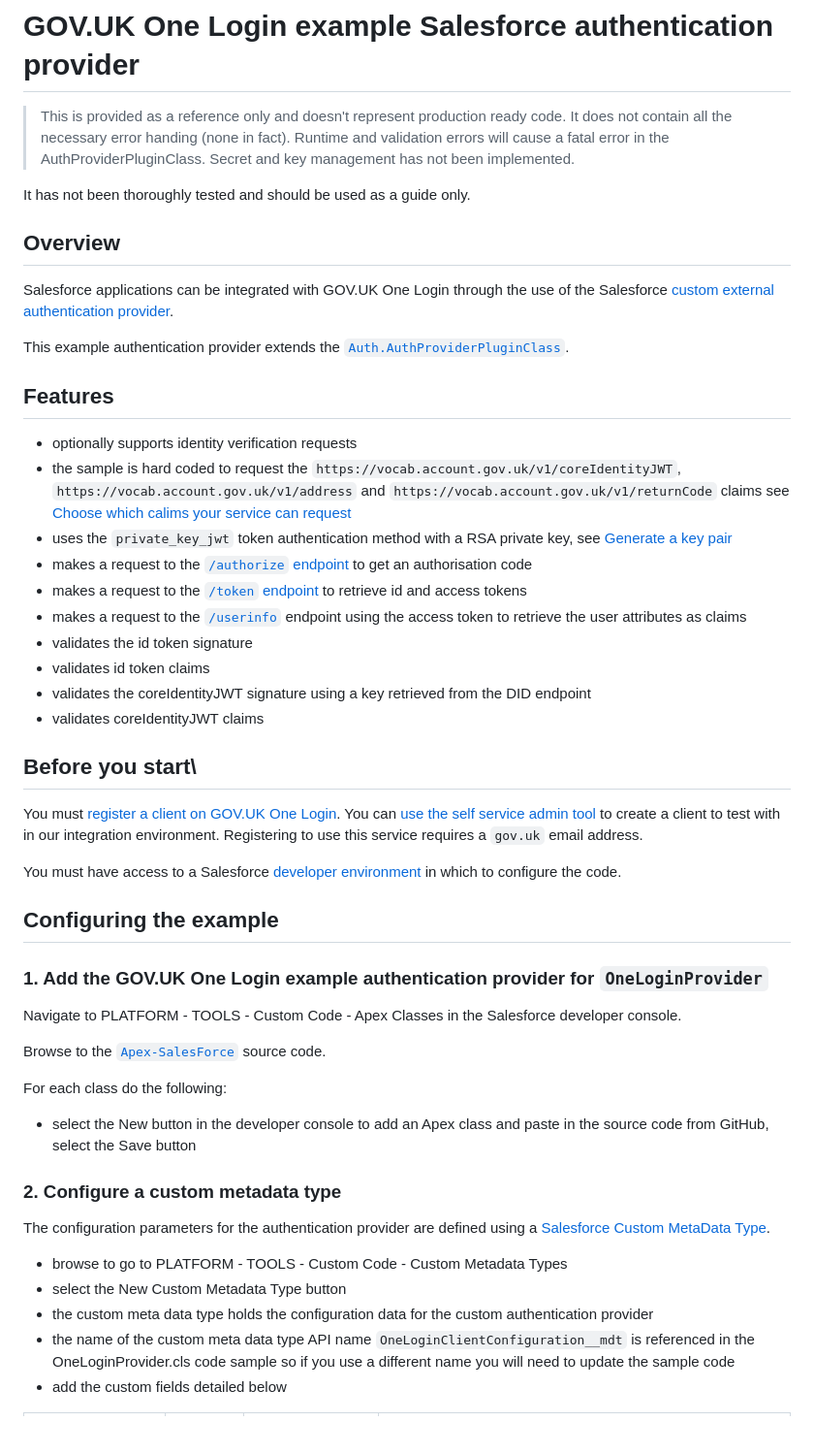
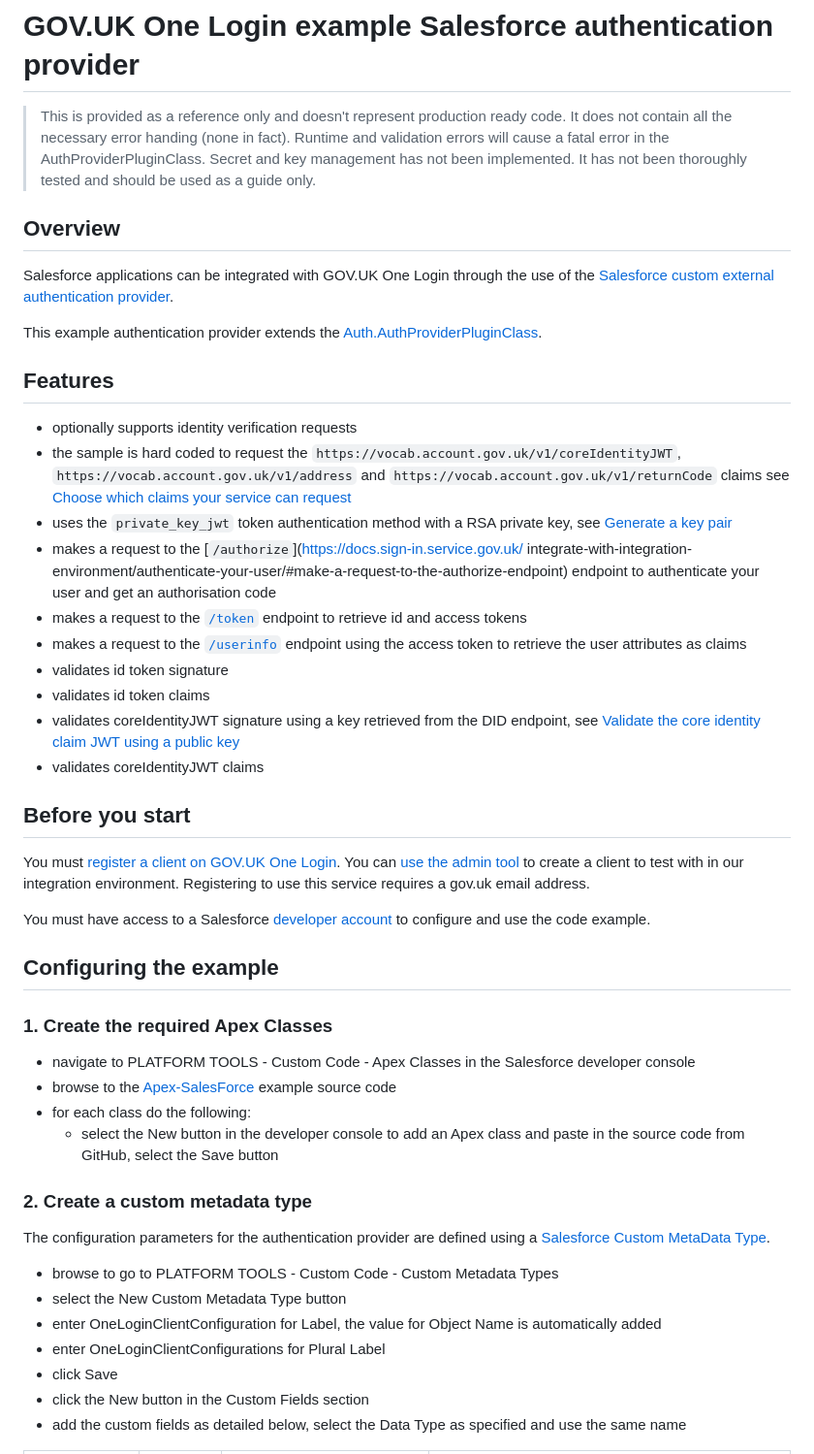
Before and after one commit to govuk-one-login/rp-reference, a Markdown page: clients/Apex-Salesforce/README.md, the part around the change printed below. Shown: that part at 97% size. GitHub-like rendering; blank space fills up the shorter version.

```diff
--- a/clients/Apex-Salesforce/README.md
+++ b/clients/Apex-Salesforce/README.md
@@ -1,53 +1,50 @@
 # GOV.UK One Login example Salesforce authentication provider
 
-> This is provided as a reference only and doesn't represent production ready code. It does not contain all the necessary error handing (none in fact). Runtime and validation errors will cause a fatal error in the AuthProviderPluginClass. Secret and key management has not been implemented.
-
-It has not been thoroughly tested and should be used as a guide only.
+> This is provided as a reference only and doesn't represent production ready code. It does not contain all the necessary error handing (none in fact). Runtime and validation errors will cause a fatal error in the AuthProviderPluginClass. Secret and key management has not been implemented. It has not been thoroughly tested and should be used as a guide only.
 
 ## Overview
 
- Salesforce applications can be integrated with GOV.UK One Login through the use of the Salesforce [custom external authentication provider](https://help.salesforce.com/s/articleView?id=sf.sso_provider_plugin_custom.htm&type=5).
+ Salesforce applications can be integrated with GOV.UK One Login through the use of the [Salesforce custom external authentication provider](https://help.salesforce.com/s/articleView?id=sf.sso_provider_plugin_custom.htm&type=5).
 
- This example authentication provider extends the [`Auth.AuthProviderPluginClass`](https://developer.salesforce.com/docs/atlas.en-us.apexref.meta/apexref/apex_class_Auth_AuthProviderPluginClass.htm).
+ This example authentication provider extends the [Auth.AuthProviderPluginClass](https://developer.salesforce.com/docs/atlas.en-us.apexref.meta/apexref/apex_class_Auth_AuthProviderPluginClass.htm).
 
 ## Features
 
 - optionally supports identity verification requests
-- the sample is hard coded to request the `https://vocab.account.gov.uk/v1/coreIdentityJWT`, `https://vocab.account.gov.uk/v1/address` and `https://vocab.account.gov.uk/v1/returnCode` claims see [Choose which calims your service can request](https://docs.sign-in.service.gov.uk/before-integrating/choose-which-user-attributes-your-service-can-request/#choose-which-claims-your-service-can-request)
+- the sample is hard coded to request the `https://vocab.account.gov.uk/v1/coreIdentityJWT`, `https://vocab.account.gov.uk/v1/address` and `https://vocab.account.gov.uk/v1/returnCode` claims see [Choose which claims your service can request](https://docs.sign-in.service.gov.uk/before-integrating/choose-which-user-attributes-your-service-can-request/#choose-which-claims-your-service-can-request)
 - uses the `private_key_jwt` token authentication method with a RSA private key, see [Generate a key pair](https://docs.sign-in.service.gov.uk/before-integrating/generate-a-key/)
-- makes a request to the [`/authorize` endpoint](https://docs.sign-in.service.gov.uk/integrate-with-integration-environment/authenticate-your-user/#make-a-request-to-the-authorize-endpoint)  to get an authorisation code
-- makes a request to the [`/token` endpoint](https://docs.sign-in.service.gov.uk/integrate-with-integration-environment/authenticate-your-user/#make-a-token-request) to retrieve id and access tokens
+- makes a request to the [`/authorize`](https://docs.sign-in.service.gov.uk/ integrate-with-integration-environment/authenticate-your-user/#make-a-request-to-the-authorize-endpoint) endpoint to authenticate your user and get an authorisation code
+- makes a request to the [`/token`](https://docs.sign-in.service.gov.uk/integrate-with-integration-environment/authenticate-your-user/#make-a-token-request) endpoint to retrieve id and access tokens
 - makes a request to the [`/userinfo`](https://docs.sign-in.service.gov.uk/integrate-with-integration-environment/authenticate-your-user/#retrieve-user-information) endpoint using the access token to retrieve the user attributes as claims
-- validates the id token signature
+- validates id token signature
 - validates id token claims
-- validates the coreIdentityJWT signature using a key retrieved from the DID endpoint
+- validates coreIdentityJWT signature using a key retrieved from the DID endpoint, see [Validate the core identity claim JWT using a public key](https://docs.sign-in.service.gov.uk/integrate-with-integration-environment/prove-users-identity/#validate-the-core-identity-claim-jwt-using-a-public-key)
 - validates coreIdentityJWT claims
 
-## Before you start\
+## Before you start
 
-You must [register a client on GOV.UK One Login](https://docs.sign-in.service.gov.uk/before-integrating/set-up-your-service-s-configuration/#register-your-service-to-use-gov-uk-one-login). You can [use the self service admin tool](https://admin.sign-in.service.gov.uk/register/enter-email-address) to create a client to test with in our integration environment. Registering to use this service requires a `gov.uk` email address.
+You must [register a client on GOV.UK One Login](https://docs.sign-in.service.gov.uk/before-integrating/set-up-your-service-s-configuration/#register-your-service-to-use-gov-uk-one-login). You can [use the admin tool](https://admin.sign-in.service.gov.uk/register/enter-email-address) to create a client to test with in our integration environment. Registering to use this service requires a gov.uk email address.
 
-You must have access to a Salesforce [developer environment](https://developer.salesforce.com/) in which to configure the code.
+You must have access to a Salesforce [developer account](https://developer.salesforce.com/) to configure and use the code example.
 
 ## Configuring the example
 
-### 1. Add the  GOV.UK One Login example authentication provider for `OneLoginProvider`
+### 1. Create the required Apex Classes
 
-Navigate to PLATFORM - TOOLS - Custom Code - Apex Classes in the Salesforce developer console.
+- navigate to PLATFORM TOOLS - Custom Code - Apex Classes in the Salesforce developer console
+- browse to the [Apex-SalesForce](https://raw.githubusercontent.com/govuk-one-login/rp-reference/main/clients/Apex-SalesForce/) example source code
+- for each class do the following:
+  - select the New button in the developer console to add an Apex class and paste in the source code from GitHub, select the Save button
 
-Browse to the [`Apex-SalesForce`](https://raw.githubusercontent.com/govuk-one-login/rp-reference/main/clients/Apex-SalesForce/) source code.
-
-For each class do the following:
-
-- select the New button in the developer console to add an Apex class and paste in the source code from GitHub, select the Save button
-
-### 2. Configure a custom metadata type
+### 2. Create a custom metadata type
 
 The configuration parameters for the authentication provider are defined using a [Salesforce Custom MetaData Type](https://help.salesforce.com/s/articleView?id=sf.custommetadatatypes_overview.htm&type=5).
 
-- browse to go to PLATFORM - TOOLS - Custom Code - Custom Metadata Types
+- browse to go to PLATFORM TOOLS - Custom Code - Custom Metadata Types
 - select the New Custom Metadata Type button
-- the custom meta data type holds the configuration data for the custom authentication provider
-- the name of the custom meta data type API name `OneLoginClientConfiguration__mdt` is referenced in the OneLoginProvider.cls code sample so if you use a different name you will need to update the sample code
-- add the custom fields detailed below
+- enter OneLoginClientConfiguration for Label, the value for Object Name is automatically added
+- enter OneLoginClientConfigurations for Plural Label
+- click Save
+- click the New button in the Custom Fields section
+- add the custom fields as detailed below, select the Data Type as specified and use the same name
 
```
Also changed, not shown: other parts of clients/Apex-Salesforce/README.md (+36 -29 lines).
